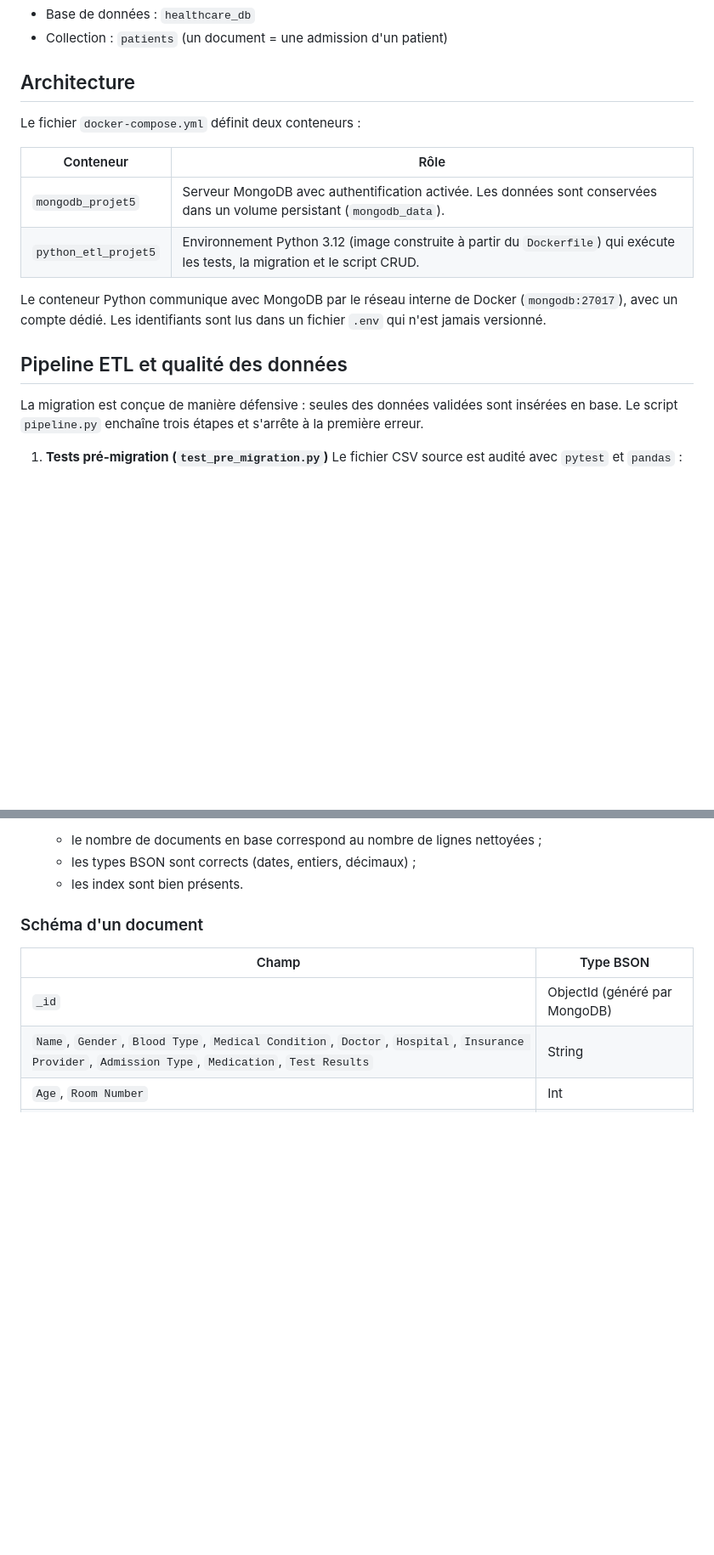
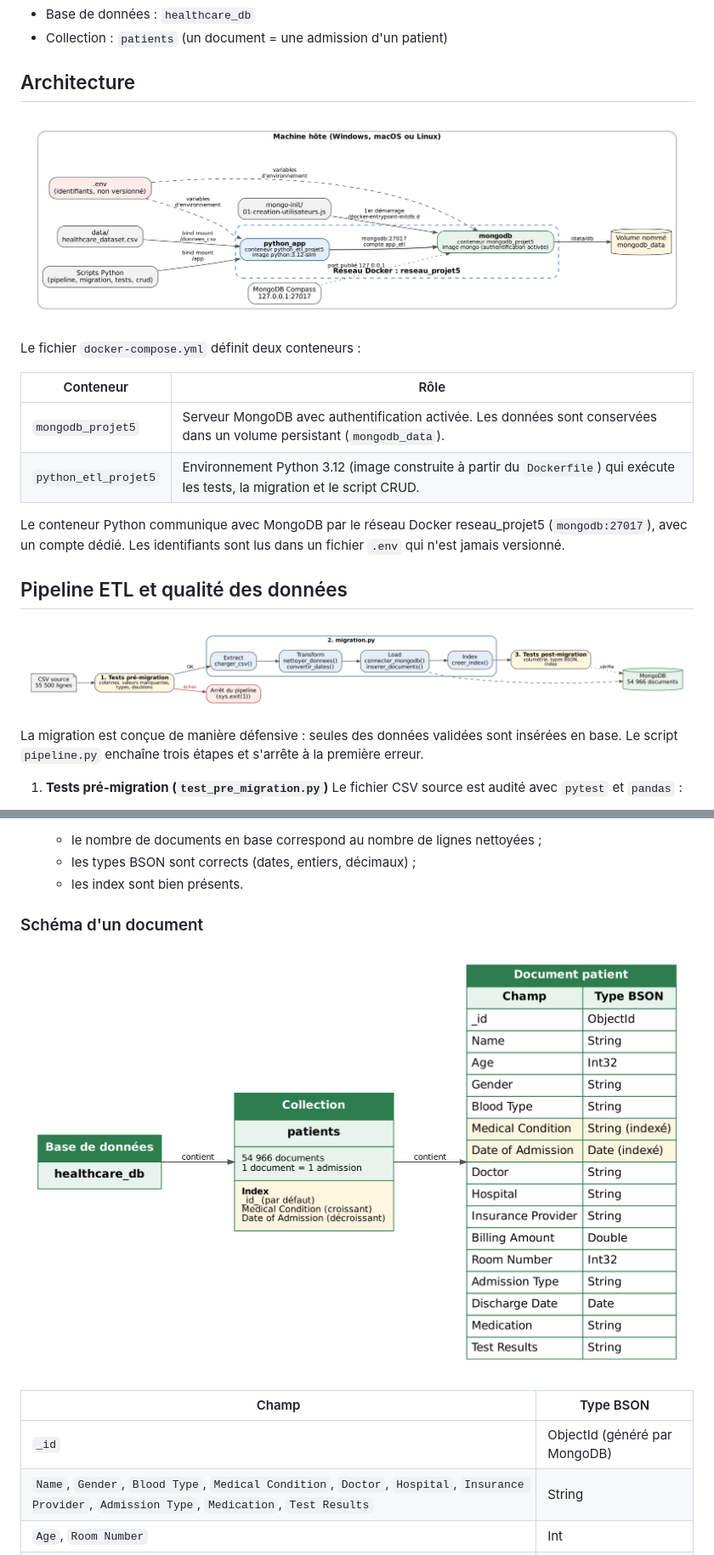
Before and after one commit to PSouttre/data_engineer_projet_5_no_sql, a Markdown page: README.md, 2 parts joined by grey strips. Shown at 85% size. Drawn GitHub-style; pictures changed too: docs/architecture_docker.png (added), docs/pipeline_etl.png (added), docs/schema_bdd.png (added); blank space fills up the shorter version.

Commit message:
Ajout des schémas (BDD, architecture, pipeline, rôles) dans le README

```diff
--- a/README.md
+++ b/README.md
@@ -30,6 +30,7 @@ Dans ce projet :
 - Collection : `patients` (un document = une admission d'un patient)
 
 ## Architecture
+![Architecture des services Docker](docs/architecture_docker.png)
 
 Le fichier `docker-compose.yml` définit deux conteneurs :
 
@@ -38,9 +39,11 @@ Le fichier `docker-compose.yml` définit deux conteneurs :
 | `mongodb_projet5` | Serveur MongoDB avec authentification activée. Les données sont conservées dans un volume persistant (`mongodb_data`). |
 | `python_etl_projet5` | Environnement Python 3.12 (image construite à partir du `Dockerfile`) qui exécute les tests, la migration et le script CRUD. |
 
-Le conteneur Python communique avec MongoDB par le réseau interne de Docker (`mongodb:27017`), avec un compte dédié. Les identifiants sont lus dans un fichier `.env` qui n'est jamais versionné.
+Le conteneur Python communique avec MongoDB par le réseau Docker reseau_projet5 (`mongodb:27017`), avec un compte dédié. Les identifiants sont lus dans un fichier `.env` qui n'est jamais versionné.
 
 ## Pipeline ETL et qualité des données
+
+![Pipeline ETL](docs/pipeline_etl.png)
 
 La migration est conçue de manière défensive : seules des données validées sont insérées en base. Le script `pipeline.py` enchaîne trois étapes et s'arrête à la première erreur.
 
@@ -73,6 +76,8 @@ La migration est conçue de manière défensive : seules des données validées
 
 ### Schéma d'un document
 
+![Schéma de la base de données](docs/schema_bdd.png)
+
 | Champ | Type BSON |
 |---|---|
 | `_id` | ObjectId (généré par MongoDB) |
```
Also changed, not shown: other parts of README.md (+2 -0 lines), docs/roles_utilisateurs.png (added).
